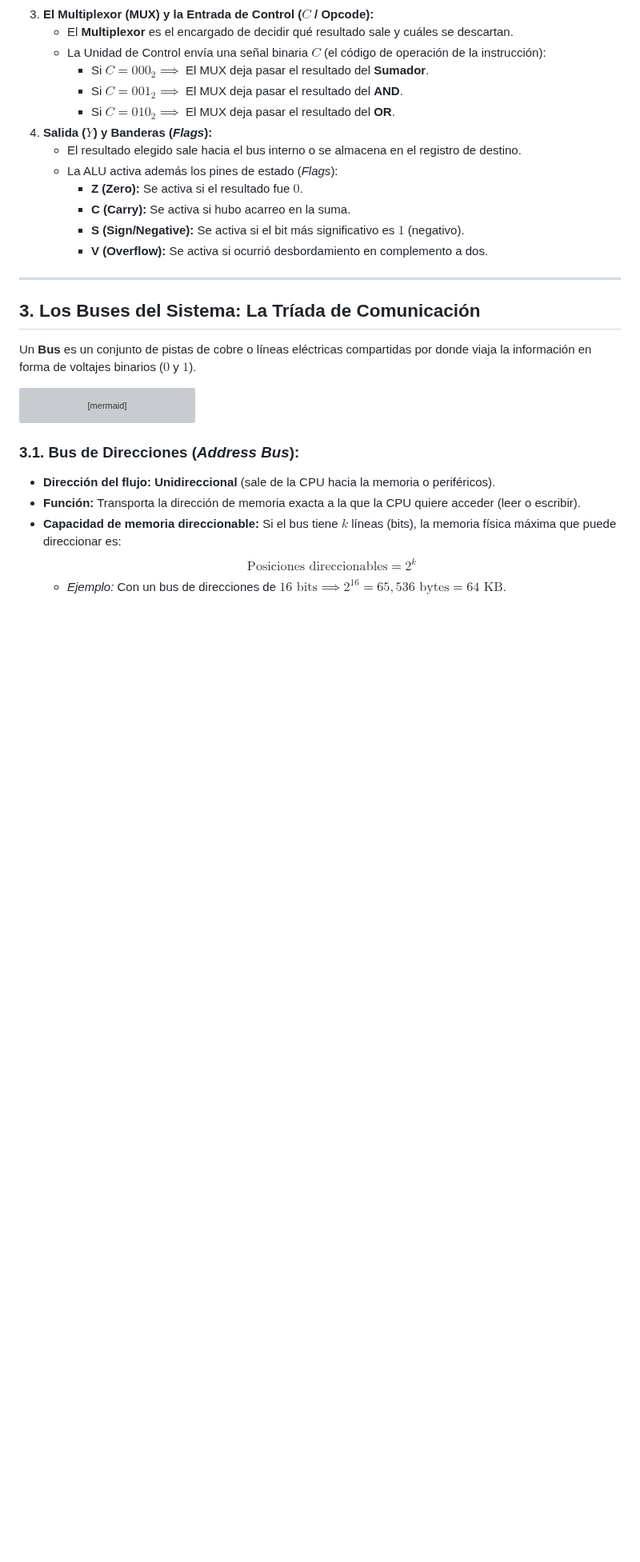
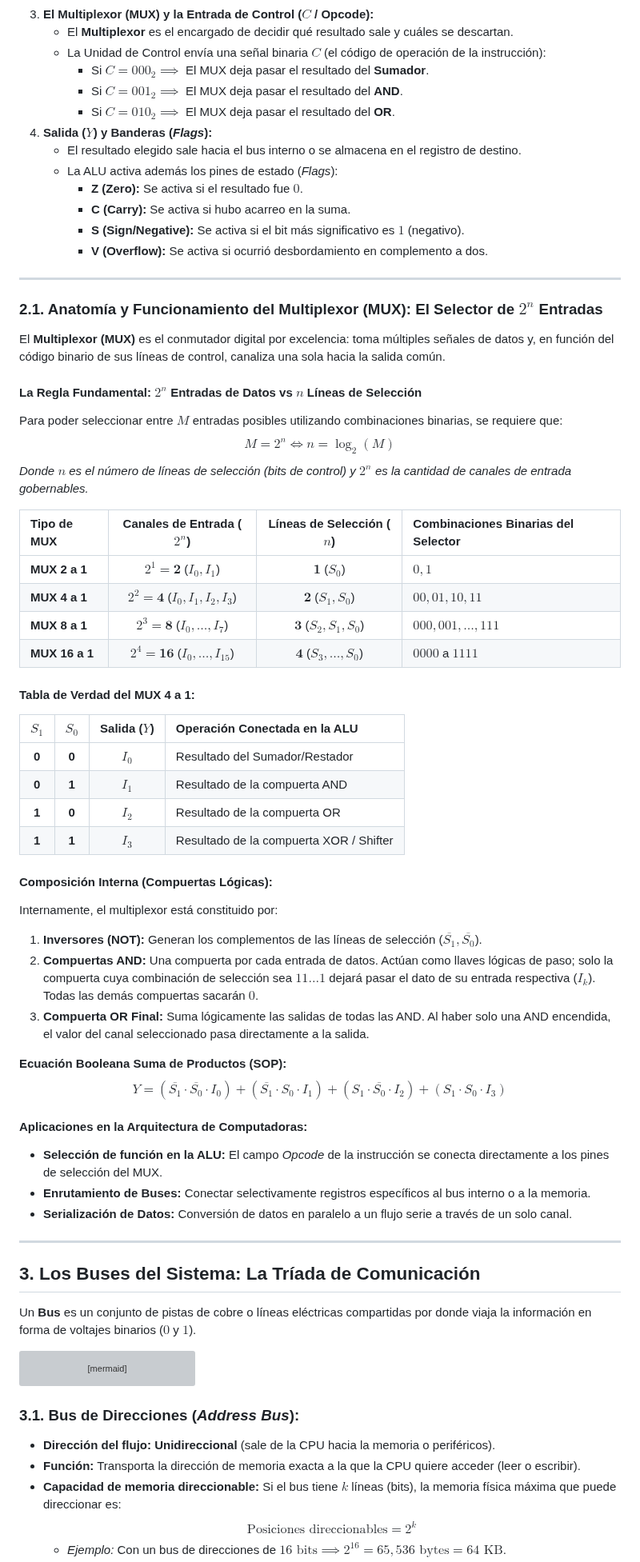
Before and after one commit to Eddyfals0/notas-obsidia-oto-o-2026, a Markdown page: arquitectura funcional de computadoras/7. Unidad 2 - Arquitectura Interna de la ALU, Buses del Sistema y Memoria Asíncrona.md, the part around the change. Shown at 80% size. GitHub-like rendering; blank space fills up the shorter version; grey boxes are pictures that could not be loaded.

Commit message:
docs(arquitectura): enriquecer sesión 7 con sección detallada de Multiplexor 2^n y compuertas lógicas

```diff
--- a/arquitectura funcional de computadoras/7. Unidad 2 - Arquitectura Interna de la ALU, Buses del Sistema y Memoria Asíncrona.md
+++ b/arquitectura funcional de computadoras/7. Unidad 2 - Arquitectura Interna de la ALU, Buses del Sistema y Memoria Asíncrona.md
@@ -145,6 +145,46 @@ Imagina que le dices a la CPU: *"Suma el registro $A$ con el registro $B$"*:
 
 ---
 
+### 2.1. Anatomía y Funcionamiento del Multiplexor (MUX): El Selector de $2^n$ Entradas
+
+El **Multiplexor (MUX)** es el conmutador digital por excelencia: toma múltiples señales de datos y, en función del código binario de sus líneas de control, canaliza una sola hacia la salida común.
+
+#### La Regla Fundamental: $2^n$ Entradas de Datos vs $n$ Líneas de Selección
+Para poder seleccionar entre $M$ entradas posibles utilizando combinaciones binarias, se requiere que:
+$$M = 2^n \iff n = \log_2(M)$$
+*Donde $n$ es el número de líneas de selección (bits de control) y $2^n$ es la cantidad de canales de entrada gobernables.*
+
+| Tipo de MUX | Canales de Entrada ($2^n$) | Líneas de Selección ($n$) | Combinaciones Binarias del Selector |
+| :--- | :---: | :---: | :--- |
+| **MUX 2 a 1** | $2^1 = \mathbf{2}$ ($I_0, I_1$) | $\mathbf{1}$ ($S_0$) | $0, 1$ |
+| **MUX 4 a 1** | $2^2 = \mathbf{4}$ ($I_0, I_1, I_2, I_3$) | $\mathbf{2}$ ($S_1, S_0$) | $00, 01, 10, 11$ |
+| **MUX 8 a 1** | $2^3 = \mathbf{8}$ ($I_0, \dots, I_7$) | $\mathbf{3}$ ($S_2, S_1, S_0$) | $000, 001, \dots, 111$ |
+| **MUX 16 a 1** | $2^4 = \mathbf{16}$ ($I_0, \dots, I_{15}$) | $\mathbf{4}$ ($S_3, \dots, S_0$) | $0000$ a $1111$ |
+
+#### Tabla de Verdad del MUX 4 a 1:
+| $S_1$ | $S_0$ | Salida ($Y$) | Operación Conectada en la ALU |
+| :---: | :---: | :---: | :--- |
+| **0** | **0** | **$I_0$** | Resultado del Sumador/Restador |
+| **0** | **1** | **$I_1$** | Resultado de la compuerta AND |
+| **1** | **0** | **$I_2$** | Resultado de la compuerta OR |
+| **1** | **1** | **$I_3$** | Resultado de la compuerta XOR / Shifter |
+
+#### Composición Interna (Compuertas Lógicas):
+Internamente, el multiplexor está constituido por:
+1. **Inversores (NOT):** Generan los complementos de las líneas de selección ($\overline{S_1}, \overline{S_0}$).
+2. **Compuertas AND:** Una compuerta por cada entrada de datos. Actúan como llaves lógicas de paso; solo la compuerta cuya combinación de selección sea $11\dots1$ dejará pasar el dato de su entrada respectiva ($I_k$). Todas las demás compuertas sacarán $0$.
+3. **Compuerta OR Final:** Suma lógicamente las salidas de todas las AND. Al haber solo una AND encendida, el valor del canal seleccionado pasa directamente a la salida.
+
+**Ecuación Booleana Suma de Productos (SOP):**
+$$Y = (\overline{S_1} \cdot \overline{S_0} \cdot I_0) + (\overline{S_1} \cdot S_0 \cdot I_1) + (S_1 \cdot \overline{S_0} \cdot I_2) + (S_1 \cdot S_0 \cdot I_3)$$
+
+#### Aplicaciones en la Arquitectura de Computadoras:
+- **Selección de función en la ALU:** El campo *Opcode* de la instrucción se conecta directamente a los pines de selección del MUX.
+- **Enrutamiento de Buses:** Conectar selectivamente registros específicos al bus interno o a la memoria.
+- **Serialización de Datos:** Conversión de datos en paralelo a un flujo serie a través de un solo canal.
+
+---
+
 ## 3. Los Buses del Sistema: La Tríada de Comunicación
 
 Un **Bus** es un conjunto de pistas de cobre o líneas eléctricas compartidas por donde viaja la información en forma de voltajes binarios ($0$ y $1$).
```
